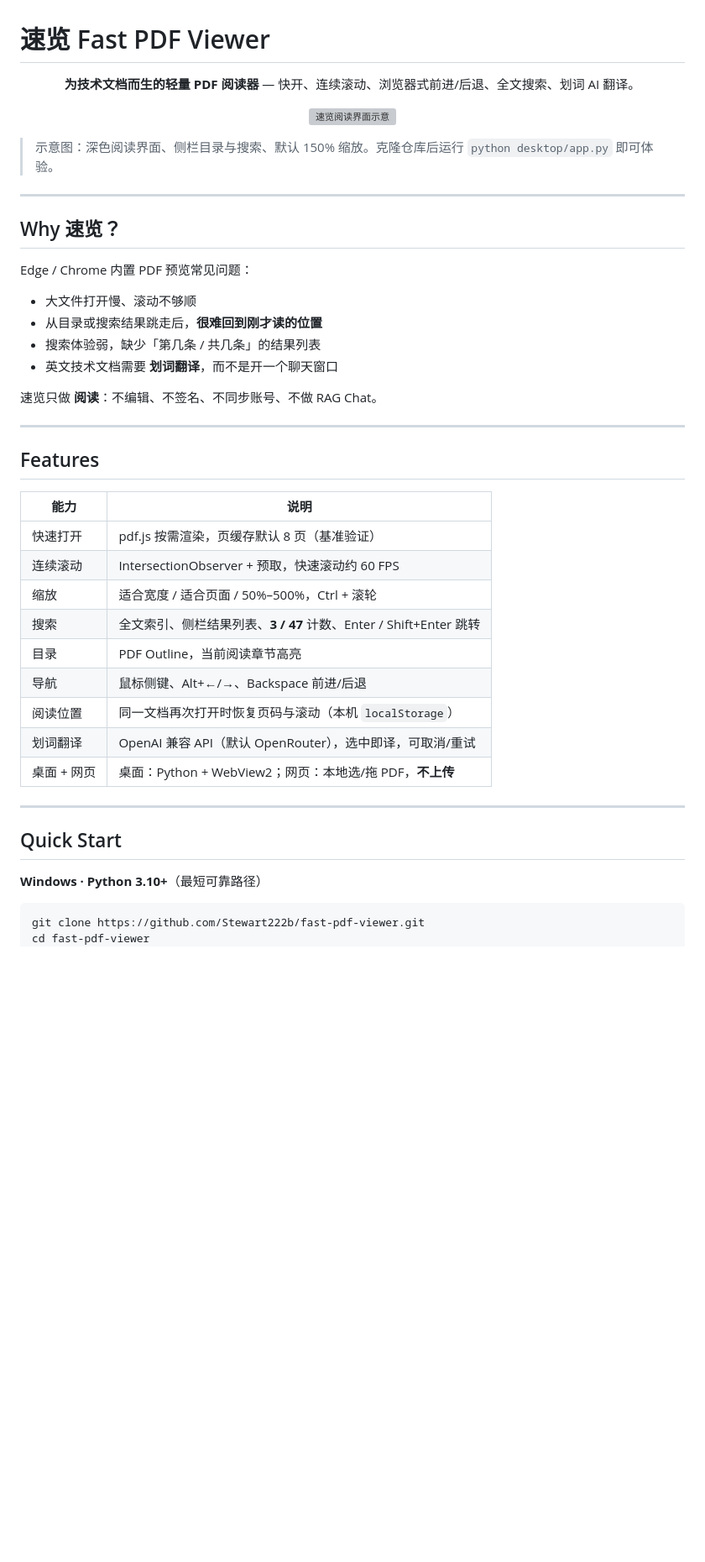
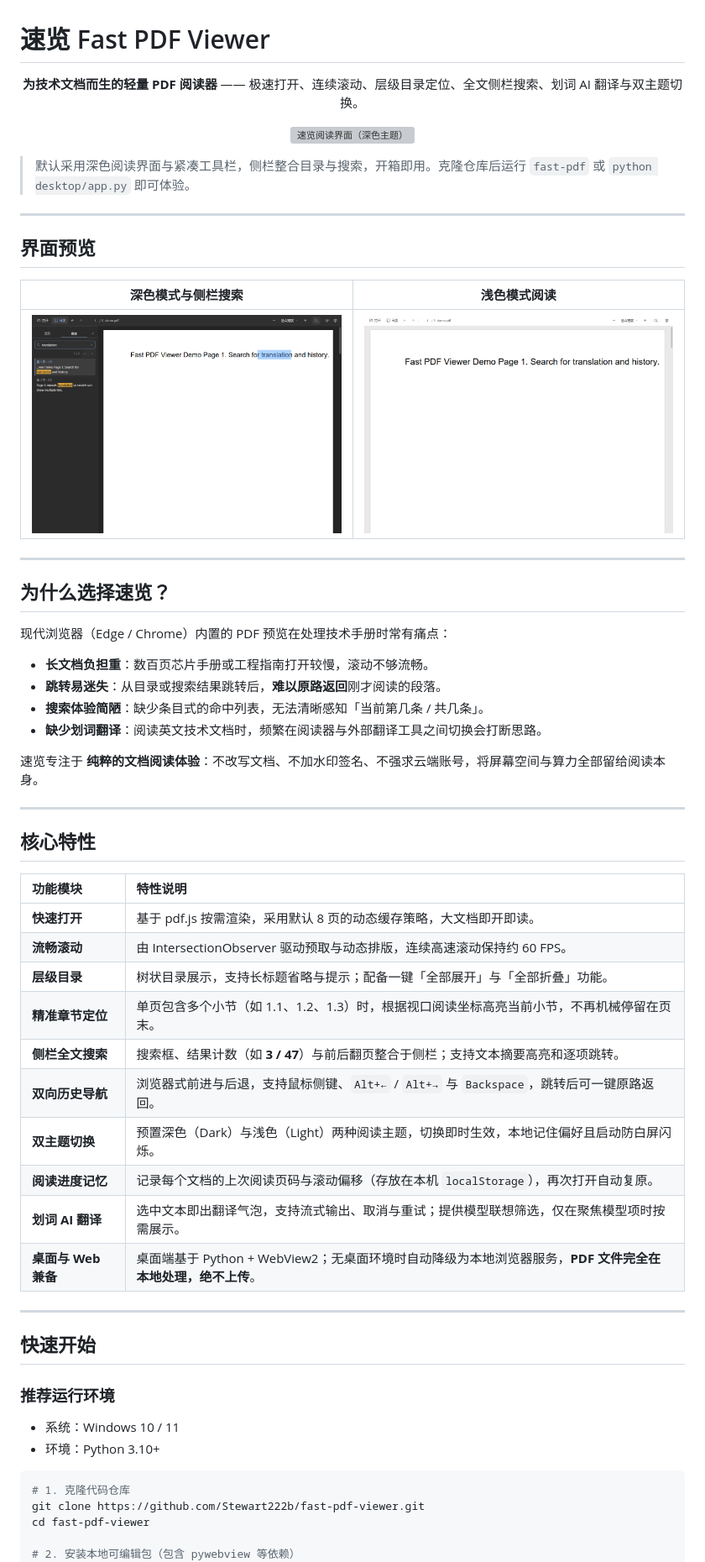
Before and after one commit to Stewart222b/fast-pdf-viewer, a Markdown page: README.md, the part around one of its changes. Shown at 84% size. Drawn GitHub-style; pictures changed too: docs/media/ui-reading-light.png (added), docs/media/ui-search-dark.png (added); blank space fills up the shorter version; grey boxes are pictures that could not be loaded.

Commit message:
feat(ui): 主题切换、目录按阅读位置高亮与设置体验修复
- 深浅色主题本地记忆，侧栏搜索与工具栏布局对齐新 chrome
- 同页多小节按书签 Y / 视口坐标高亮；目录一键展开/折叠与图标优化
- 打开设置时不再自动弹出模型列表；补充测试与中文版 README

Co-authored-by: Cursor <cursoragent@cursor.com>

````diff
--- a/README.md
+++ b/README.md
@@ -1,51 +1,66 @@
 # 速览 Fast PDF Viewer
 
 <p align="center">
-  <strong>为技术文档而生的轻量 PDF 阅读器</strong> — 快开、连续滚动、浏览器式前进/后退、全文搜索、划词 AI 翻译。
+  <strong>为技术文档而生的轻量 PDF 阅读器</strong> —— 极速打开、连续滚动、层级目录定位、全文侧栏搜索、划词 AI 翻译与双主题切换。
 </p>
 
 <p align="center">
-  <img src="docs/media/hero-reading.png" alt="速览阅读界面示意" width="720" />
+  <img src="docs/media/hero-reading.png" alt="速览阅读界面（深色主题）" width="760" />
 </p>
 
-> 示意图：深色阅读界面、侧栏目录与搜索、默认 150% 缩放。克隆仓库后运行 `python desktop/app.py` 即可体验。
+> 默认采用深色阅读界面与紧凑工具栏，侧栏整合目录与搜索，开箱即用。克隆仓库后运行 `fast-pdf` 或 `python desktop/app.py` 即可体验。
 
 ---
 
-## Why 速览？
+## 界面预览
 
-Edge / Chrome 内置 PDF 预览常见问题：
-
-- 大文件打开慢、滚动不够顺
-- 从目录或搜索结果跳走后，**很难回到刚才读的位置**
-- 搜索体验弱，缺少「第几条 / 共几条」的结果列表
-- 英文技术文档需要 **划词翻译**，而不是开一个聊天窗口
-
-速览只做 **阅读**：不编辑、不签名、不同步账号、不做 RAG Chat。
+| 深色模式与侧栏搜索 | 浅色模式阅读 |
+| :---: | :---: |
+| <img src="docs/media/ui-search-dark.png" alt="深色模式侧栏搜索" width="380" /> | <img src="docs/media/ui-reading-light.png" alt="浅色模式阅读" width="380" /> |
 
 ---
 
-## Features
+## 为什么选择速览？
 
-| 能力 | 说明 |
-| --- | --- |
-| 快速打开 | pdf.js 按需渲染，页缓存默认 8 页（基准验证） |
-| 连续滚动 | IntersectionObserver + 预取，快速滚动约 60 FPS |
-| 缩放 | 适合宽度 / 适合页面 / 50%–500%，Ctrl + 滚轮 |
-| 搜索 | 全文索引、侧栏结果列表、**3 / 47** 计数、Enter / Shift+Enter 跳转 |
-| 目录 | PDF Outline，当前阅读章节高亮 |
-| 导航 | 鼠标侧键、Alt+←/→、Backspace 前进/后退 |
-| 阅读位置 | 同一文档再次打开时恢复页码与滚动（本机 `localStorage`） |
-| 划词翻译 | OpenAI 兼容 API（默认 OpenRouter），选中即译，可取消/重试 |
-| 桌面 + 网页 | 桌面：Python + WebView2；网页：本地选/拖 PDF，**不上传** |
+现代浏览器（Edge / Chrome）内置的 PDF 预览在处理技术手册时常有痛点：
+
+- **长文档负担重**：数百页芯片手册或工程指南打开较慢，滚动不够流畅。
+- **跳转易迷失**：从目录或搜索结果跳转后，**难以原路返回**刚才阅读的段落。
+- **搜索体验简陋**：缺少条目式的命中列表，无法清晰感知「当前第几条 / 共几条」。
+- **缺少划词翻译**：阅读英文技术文档时，频繁在阅读器与外部翻译工具之间切换会打断思路。
+
+速览专注于 **纯粹的文档阅读体验**：不改写文档、不加水印签名、不强求云端账号，将屏幕空间与算力全部留给阅读本身。
 
 ---
 
-## Quick Start
+## 核心特性
 
-**Windows · Python 3.10+**（最短可靠路径）
+| 功能模块 | 特性说明 |
+| :--- | :--- |
+| **快速打开** | 基于 pdf.js 按需渲染，采用默认 8 页的动态缓存策略，大文档即开即读。 |
+| **流畅滚动** | 由 IntersectionObserver 驱动预取与动态排版，连续高速滚动保持约 60 FPS。 |
+| **层级目录** | 树状目录展示，支持长标题省略与提示；配备一键「全部展开」与「全部折叠」功能。 |
+| **精准章节定位** | 单页包含多个小节（如 1.1、1.2、1.3）时，根据视口阅读坐标高亮当前小节，不再机械停留在页末。 |
+| **侧栏全文搜索** | 搜索框、结果计数（如 **3 / 47**）与前后翻页整合于侧栏；支持文本摘要高亮和逐项跳转。 |
+| **双向历史导航** | 浏览器式前进与后退，支持鼠标侧键、`Alt+←` / `Alt+→` 与 `Backspace`，跳转后可一键原路返回。 |
+| **双主题切换** | 预置深色（Dark）与浅色（Light）两种阅读主题，切换即时生效，本地记住偏好且启动防白屏闪烁。 |
+| **阅读进度记忆** | 记录每个文档的上次阅读页码与滚动偏移（存放在本机 `localStorage`），再次打开自动复原。 |
+| **划词 AI 翻译** | 选中文本即出翻译气泡，支持流式输出、取消与重试；提供模型联想筛选，仅在聚焦模型项时按需展示。 |
+| **桌面与 Web 兼备** | 桌面端基于 Python + WebView2；无桌面环境时自动降级为本地浏览器服务，**PDF 文件完全在本地处理，绝不上传**。 |
+
+---
+
+## 快速开始
+
+### 推荐运行环境
+
+- 系统：Windows 10 / 11
+- 环境：Python 3.10+
 
 ```powershell
+# 1. 克隆代码仓库
 git clone https://github.com/Stewart222b/fast-pdf-viewer.git
 cd fast-pdf-viewer
+
+# 2. 安装本地可编辑包（包含 pywebview 等依赖）
 python -m pip install -e .
````
Also changed, not shown: other parts of README.md (+76 -66 lines), DESIGN.md (+4 -0 lines), docs/media/ui-search-light.png (added), docs/media/ui-search-narrow.png (added), 12 other files.
